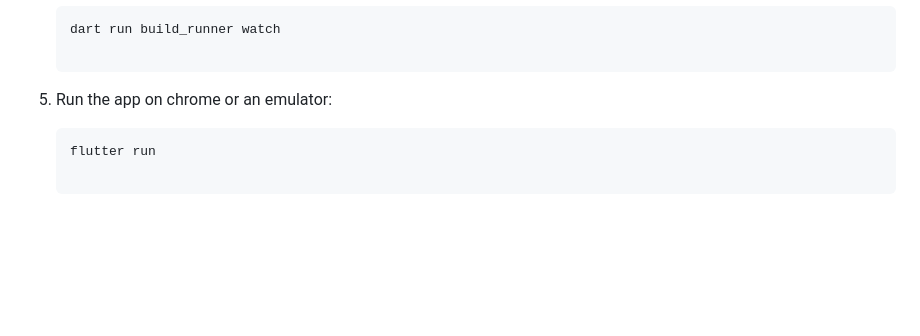
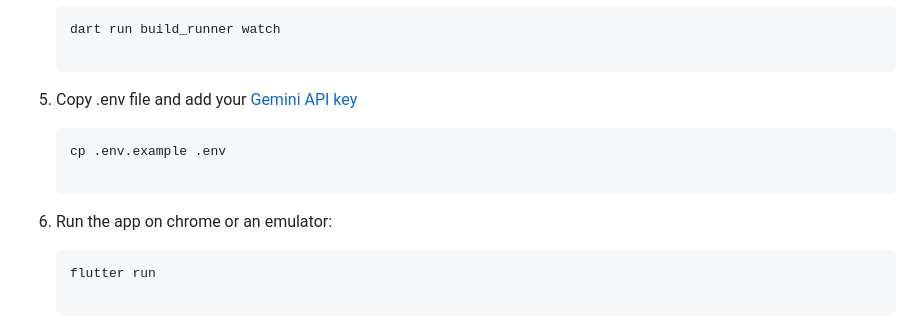
Before and after one commit to toseefkhan403/ecostep, a Markdown page: README.md, the part around the change. GitHub-like rendering; blank space fills up the shorter version.

Commit message:
docs: update README.md

````diff
--- a/README.md
+++ b/README.md
@@ -87,7 +87,12 @@ You earn rewards in our in-app currency called `Ecobucks`.
     ```bash
    dart run build_runner watch
 
-5. Run the app on chrome or an emulator:
+5. Copy .env file and add your [Gemini API key](https://aistudio.google.com/app/apikey)
+
+    ```bash
+   cp .env.example .env
+
+6. Run the app on chrome or an emulator:
 
     ```bash
    flutter run
````
